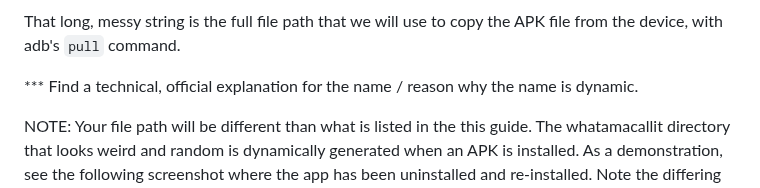
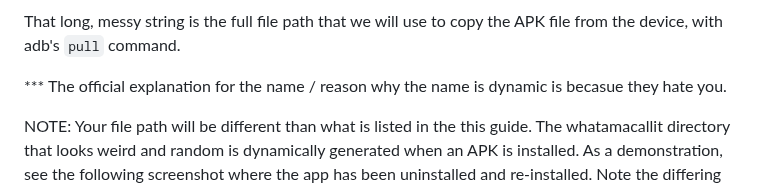
Before and after one commit to deruke/AndroidLabs, a Markdown page: Labs/LAB_1_adb_basics/adb_cheatsheet.md, the part around the change. Rendered like a GitHub page.

```diff
--- a/Labs/LAB_1_adb_basics/adb_cheatsheet.md
+++ b/Labs/LAB_1_adb_basics/adb_cheatsheet.md
@@ -72,7 +72,7 @@ Use `pm` again, with the package name, to find the full path to the APK.
 
 That long, messy string is the full file path that we will use to copy the APK file from the device, with adb's `pull` command.
 
-*** Find a technical, official explanation for the name / reason why the name is dynamic.
+*** The official explanation for the name / reason why the name is dynamic is becasue they hate you.
 
 NOTE: Your file path will be different than what is listed in the this guide. The whatamacallit directory that looks weird and random is dynamically generated when an APK is installed. As a demonstration, see the following screenshot where the app has been uninstalled and re-installed. Note the differing file paths.
 
```
